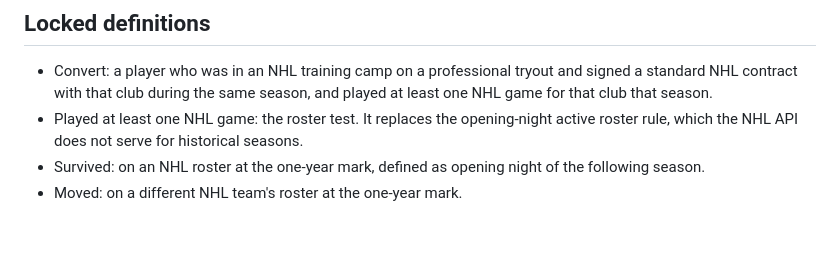
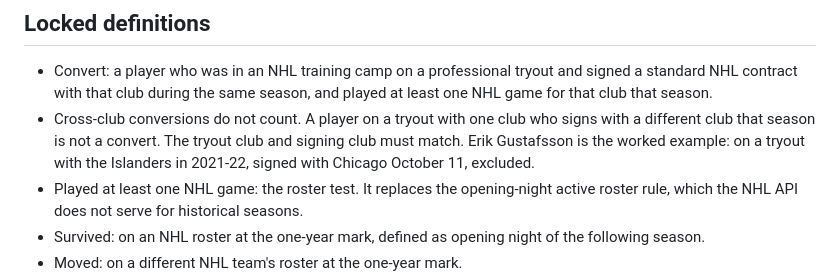
Before and after one commit to rmallorybpc/nhl-pto-survival, a Markdown page: definitions-lock-final.md, the part around the change. Drawn GitHub-style; blank space fills up the shorter version.

Commit message:
Update definitions-lock-final.md
added new rule

```diff
--- a/definitions-lock-final.md
+++ b/definitions-lock-final.md
@@ -13,6 +13,11 @@ The 2018-19 boundary is a data-availability limit, not a design choice. PuckPedi
 ## Locked definitions
 
 - Convert: a player who was in an NHL training camp on a professional tryout and signed a standard NHL contract with that club during the same season, and played at least one NHL game for that club that season.
+- Cross-club conversions do not count. A player on a tryout with one club
+  who signs with a different club that season is not a convert. The tryout
+  club and signing club must match. Erik Gustafsson is the worked example:
+  on a tryout with the Islanders in 2021-22, signed with Chicago October 11,
+  excluded.
 - Played at least one NHL game: the roster test. It replaces the opening-night active roster rule, which the NHL API does not serve for historical seasons.
 - Survived: on an NHL roster at the one-year mark, defined as opening night of the following season.
 - Moved: on a different NHL team's roster at the one-year mark.
```
